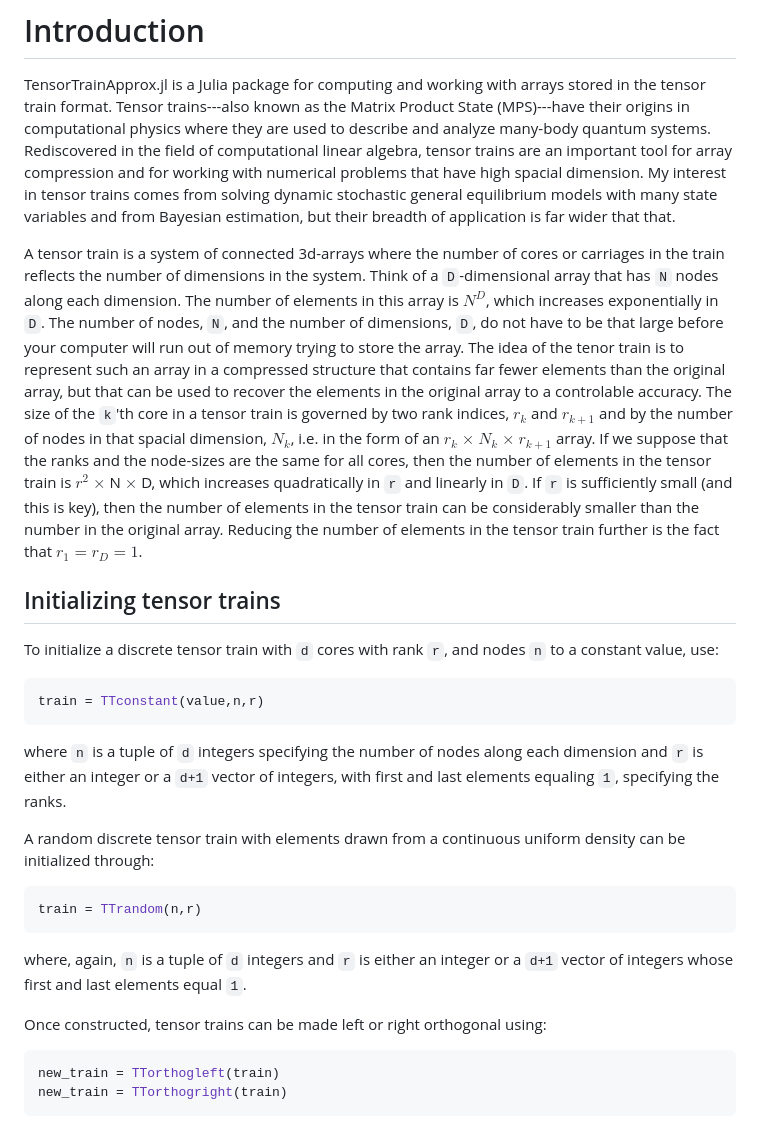
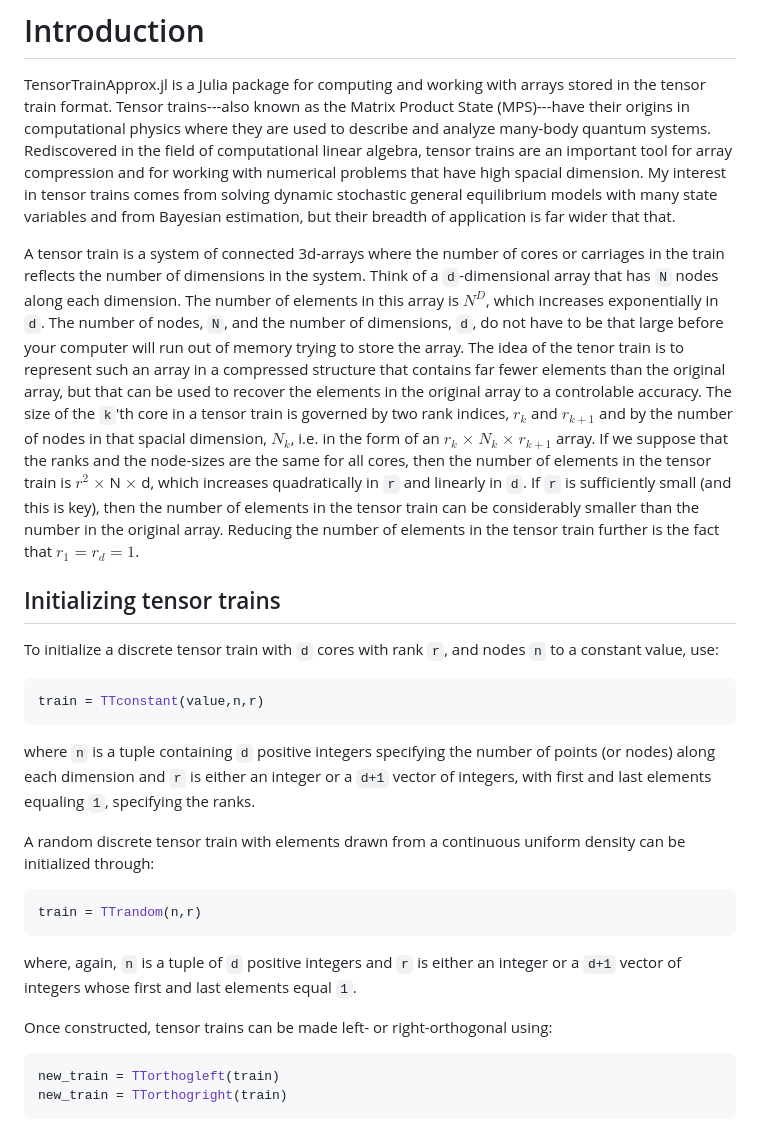
Before and after one commit to RJDennis/TensorTrainTools.jl, a Markdown page: README.md, the part around the change printed below. Drawn GitHub-style.

````diff
--- a/README.md
+++ b/README.md
@@ -9,7 +9,7 @@
 
 TensorTrainApprox.jl is a Julia package for computing and working with arrays stored in the tensor train format.  Tensor trains---also known as the Matrix Product State (MPS)---have their origins in computational physics where they are used to describe and analyze many-body quantum systems.  Rediscovered in the field of computational linear algebra, tensor trains are an important tool for array compression and for working with numerical problems that have high spacial dimension.  My interest in tensor trains comes from solving dynamic stochastic general equilibrium models with many state variables and from Bayesian estimation, but their breadth of application is far wider that that.
 
-A tensor train is a system of connected 3d-arrays where the number of cores or carriages in the train reflects the number of dimensions in the system.  Think of a `D`-dimensional array that has `N` nodes along each dimension.  The number of elements in this array is $N^D$, which increases exponentially in `D`.  The number of nodes, `N`, and the number of dimensions, `D`, do not have to be that large before your computer will run out of memory trying to store the array.  The idea of the tenor train is to represent such an array in a compressed structure that contains far fewer elements than the original array, but that can be used to recover the elements in the original array to a controlable accuracy.  The size of the `k`'th core in a tensor train is governed by two rank indices, $r_{k}$ and $r_{k+1}$ and by the number of nodes in that spacial dimension, $N_{k}$, i.e. in the form of an $r_{k}$ $\times$ $N_{k}$ $\times$ $r_{k+1}$ array.  If we suppose that the ranks and the node-sizes are the same for all cores, then the number of elements in the tensor train is $r^2$ $\times$ N $\times$ D, which increases quadratically in `r` and linearly in `D`.  If `r` is sufficiently small (and this is key), then the number of elements in the tensor train can be considerably smaller than the number in the original array.  Reducing the number of elements in the tensor train further is the fact that $r_{1} = r_{D} = 1$.
+A tensor train is a system of connected 3d-arrays where the number of cores or carriages in the train reflects the number of dimensions in the system.  Think of a `d`-dimensional array that has `N` nodes along each dimension.  The number of elements in this array is $N^D$, which increases exponentially in `d`.  The number of nodes, `N`, and the number of dimensions, `d`, do not have to be that large before your computer will run out of memory trying to store the array.  The idea of the tenor train is to represent such an array in a compressed structure that contains far fewer elements than the original array, but that can be used to recover the elements in the original array to a controlable accuracy.  The size of the `k`'th core in a tensor train is governed by two rank indices, $r_{k}$ and $r_{k+1}$ and by the number of nodes in that spacial dimension, $N_{k}$, i.e. in the form of an $r_{k}$ $\times$ $N_{k}$ $\times$ $r_{k+1}$ array.  If we suppose that the ranks and the node-sizes are the same for all cores, then the number of elements in the tensor train is $r^2$ $\times$ N $\times$ d, which increases quadratically in `r` and linearly in `d`.  If `r` is sufficiently small (and this is key), then the number of elements in the tensor train can be considerably smaller than the number in the original array.  Reducing the number of elements in the tensor train further is the fact that $r_{1} = r_{d} = 1$.
 
 ## Initializing tensor trains
 
@@ -17,15 +17,15 @@ To initialize a discrete tensor train with `d` cores with rank `r`, and nodes `n
 ```julia
 train = TTconstant(value,n,r)
 ```
-where `n` is a tuple of `d` integers specifying the number of nodes along each dimension and `r` is either an integer or a `d+1` vector of integers, with first and last elements equaling `1`, specifying the ranks.
+where `n` is a tuple containing `d` positive integers specifying the number of points (or nodes) along each dimension and `r` is either an integer or a `d+1` vector of integers, with first and last elements equaling `1`, specifying the ranks.
 
 A random discrete tensor train with elements drawn from a continuous uniform density can be initialized through:
 ```julia
 train = TTrandom(n,r)
 ```
-where, again, `n` is a tuple of `d` integers and `r` is either an integer or a `d+1` vector of integers whose first and last elements equal `1`.
+where, again, `n` is a tuple of `d` positive integers and `r` is either an integer or a `d+1` vector of integers whose first and last elements equal `1`.
 
-Once constructed, tensor trains can be made left or right orthogonal using:
+Once constructed, tensor trains can be made left- or right-orthogonal using:
 ```julia
 new_train = TTorthogleft(train)
 new_train = TTorthogright(train)
````
Also changed, not shown: other parts of README.md (+47 -8 lines).
